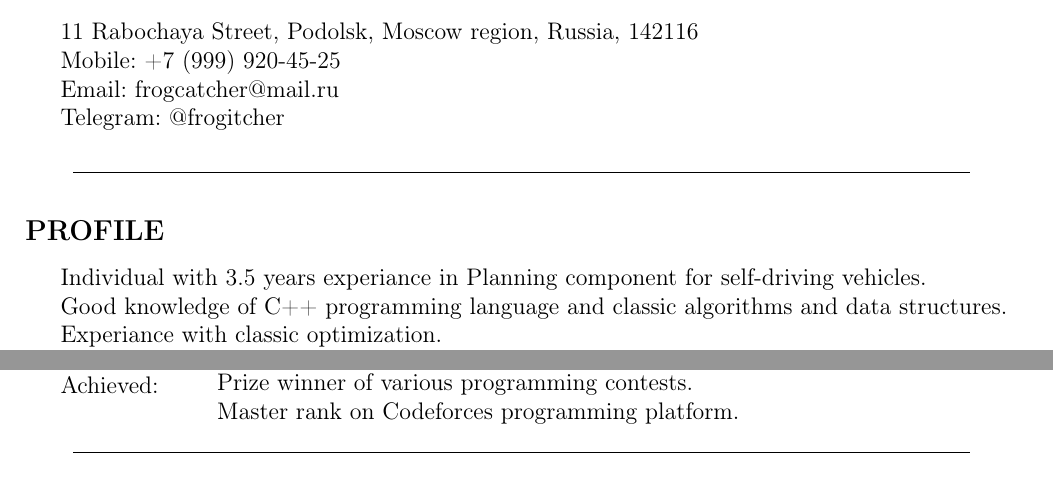
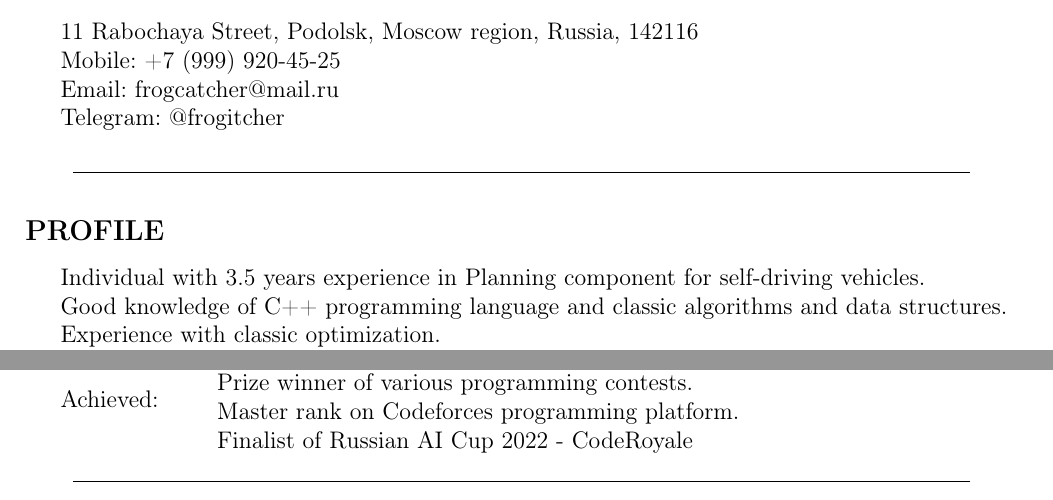
Before and after one commit to GhostKicker/cv, a LaTeX CV (CV.tex): two parts of pages 1 and 2 of 2, joined at a grey line, cut so that both start at the same text. Compiled offline with pdfLaTeX.

Commit message:
fixes few mistakes. added RAIC

```diff
--- a/CV.tex
+++ b/CV.tex
@@ -130,11 +130,11 @@ Telegram: @frogitcher
 
 \subsection*{PROFILE}
 
-Individual with 3.5 years experiance in Planning component for self-driving vehicles.
+Individual with 3.5 years experience in Planning component for self-driving vehicles.
 
 Good knowledge of C++ programming language and classic algorithms and data structures.
 
-Experiance with classic optimization.
+Experience with classic optimization.
 
 Successful competitive programmer in past. Teacher and coach of various schools and bootcamps.
 
@@ -326,6 +326,8 @@ Currently working on AI for Navio self-driving car.
 	Prize winner of various programming contests.
 
 	Master rank on Codeforces programming platform.
+
+	Finalist of Russian AI Cup 2022 - CodeRoyale
 \end{minipage}
 
 \hr
```
Also changed, not shown: CV.pdf.
